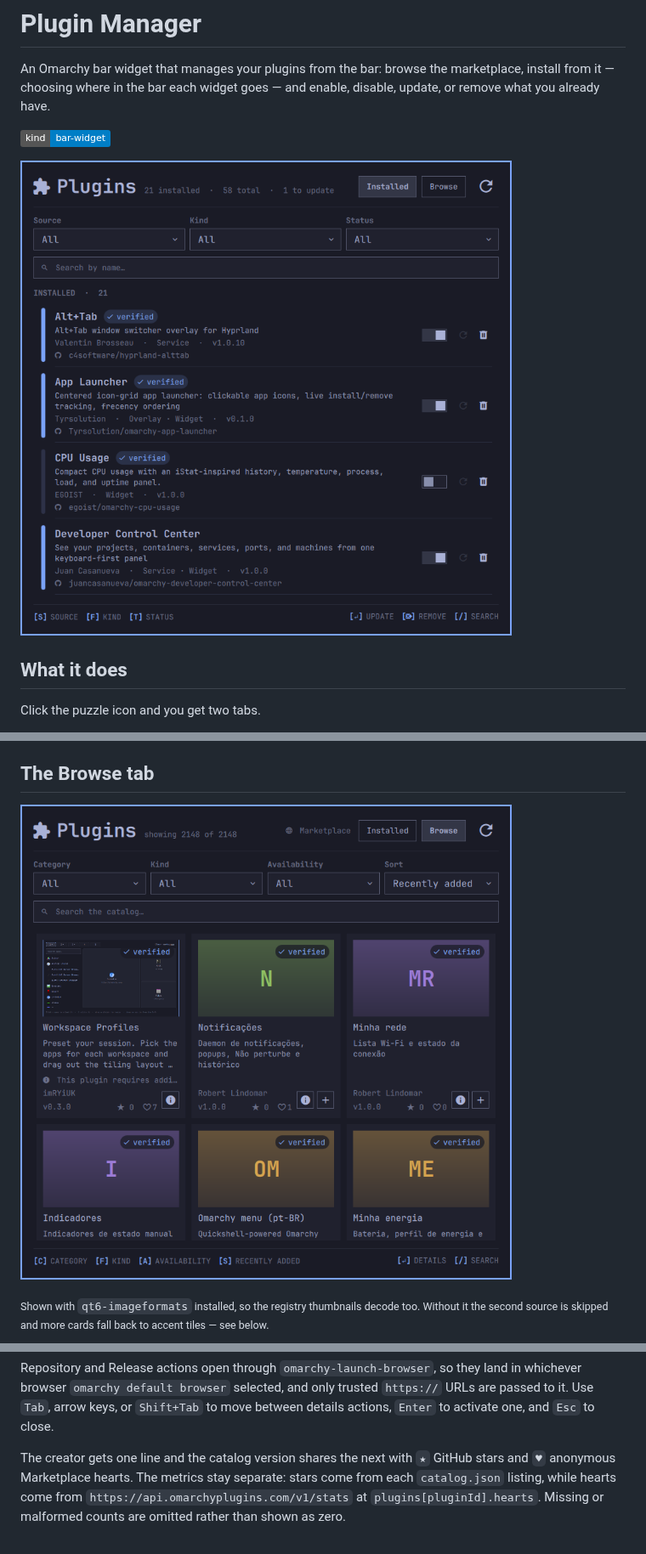
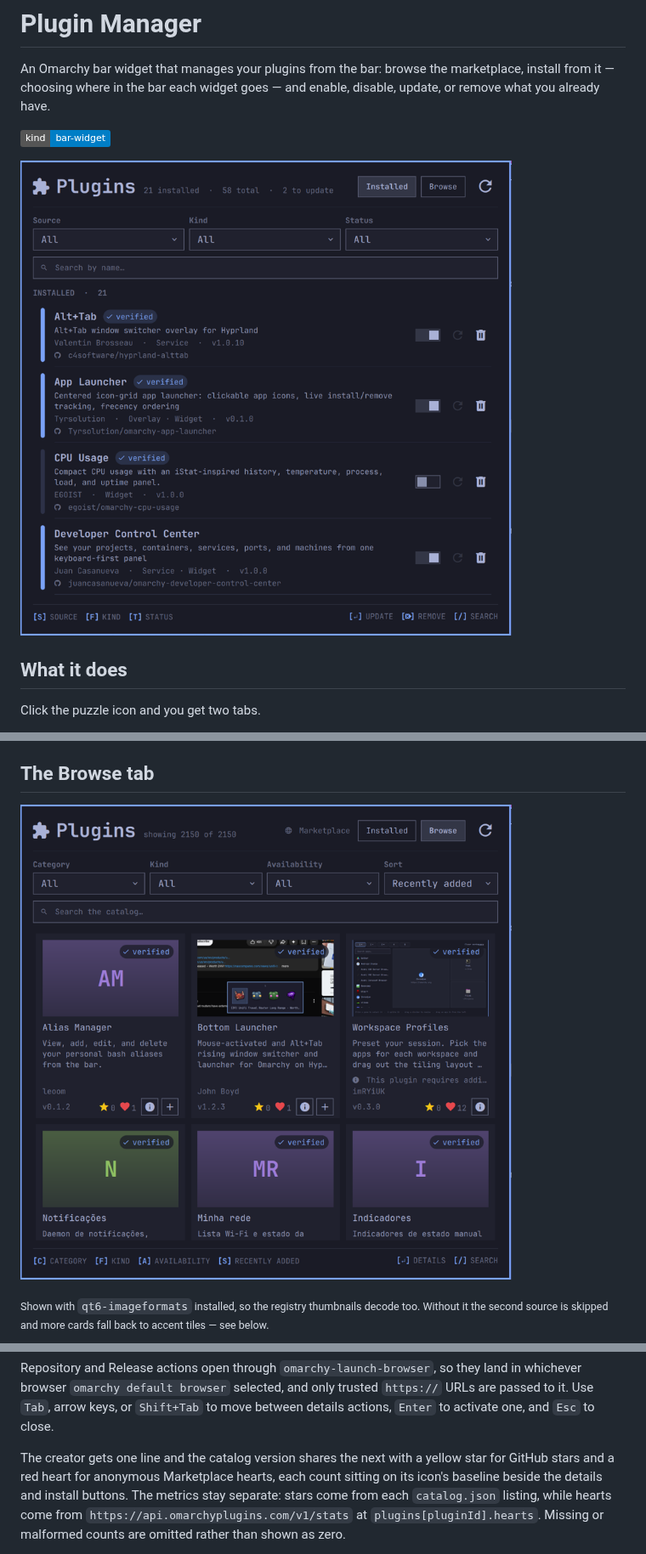
Before and after one commit to juancasanueva/omarchy-plugin-manager, a Markdown page: README.md, 3 parts joined by grey strips. Shown at 85% size. Drawn GitHub-style; pictures changed too: preview-browse.png, preview.png; badges without logos.

Commit message:
docs: refresh preview screenshots and describe the coloured card metrics

```diff
--- a/README.md
+++ b/README.md
@@ -191,9 +191,11 @@ land in whichever browser `omarchy default browser` selected, and only trusted
 `https://` URLs are passed to it. Use `Tab`, arrow keys, or `Shift+Tab` to move
 between details actions, `Enter` to activate one, and `Esc` to close.
 
-The creator gets one line and the catalog version shares the next with `★`
-GitHub stars and `♥` anonymous Marketplace hearts. The
-metrics stay separate: stars come from each `catalog.json` listing, while hearts
+The creator gets one line and the catalog version shares the next with a
+yellow star for GitHub stars and a red heart for anonymous Marketplace hearts,
+each count sitting on its icon's baseline beside the details and install
+buttons. The metrics stay separate: stars come from each `catalog.json`
+listing, while hearts
 come from `https://api.omarchyplugins.com/v1/stats` at
 `plugins[pluginId].hearts`. Missing or malformed counts are omitted rather than
 shown as zero.
```
